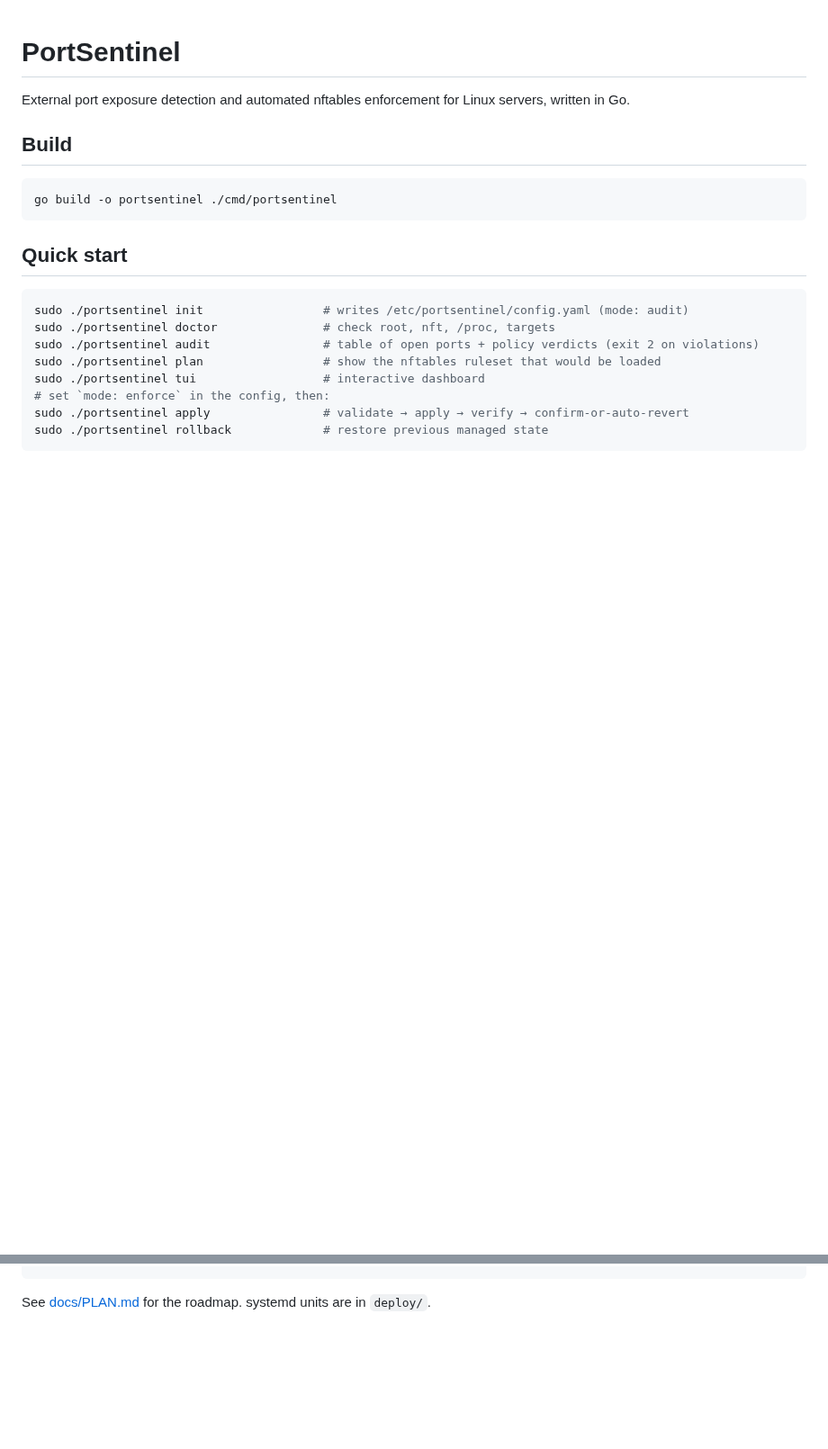
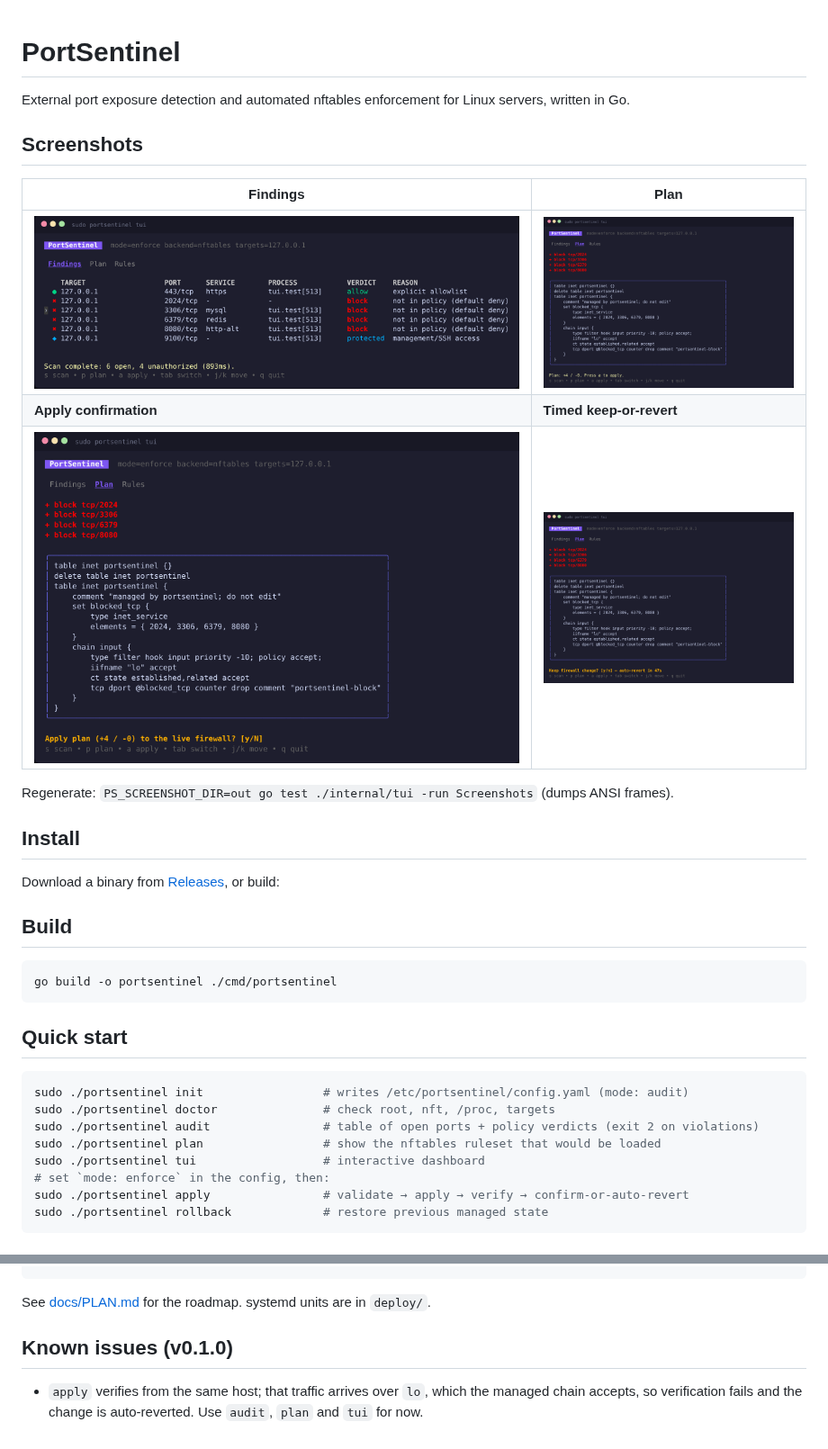
Before and after one commit to bakhod1r/portsentinel, a Markdown page: README.md, 2 parts joined by grey strips. Shown at 90% size. Rendered like a GitHub page; pictures changed too: docs/screenshots/03-findings.png (added), docs/screenshots/04-plan.png (added), docs/screenshots/05-apply-confirm.png (added); blank space fills up the shorter version.

Commit message:
Add TUI screenshots, release workflow and known-issues note
Co-Authored-By: Claude Opus 5.5 <noreply@anthropic.com>
Claude-Session: https://claude.ai/code/session_01KXBXfxom5BxA9uBfVKQEDQ

````diff
--- a/README.md
+++ b/README.md
@@ -1,6 +1,20 @@
 # PortSentinel
 
 External port exposure detection and automated nftables enforcement for Linux servers, written in Go.
+
+## Screenshots
+
+| Findings | Plan |
+|---|---|
+| ![Findings](docs/screenshots/03-findings.png) | ![Plan](docs/screenshots/04-plan.png) |
+| **Apply confirmation** | **Timed keep-or-revert** |
+| ![Apply](docs/screenshots/05-apply-confirm.png) | ![Keep or revert](docs/screenshots/06-keep-or-revert.png) |
+
+Regenerate: `PS_SCREENSHOT_DIR=out go test ./internal/tui -run Screenshots` (dumps ANSI frames).
+
+## Install
+
+Download a binary from [Releases](https://github.com/bakhod1r/portsentinel/releases), or build:
 
 ## Build
 
@@ -54,3 +68,6 @@ policy:
 ```
 
 See [docs/PLAN.md](docs/PLAN.md) for the roadmap. systemd units are in `deploy/`.
+
+## Known issues (v0.1.0)
+- `apply` verifies from the same host; that traffic arrives over `lo`, which the managed chain accepts, so verification fails and the change is auto-reverted. Use `audit`, `plan` and `tui` for now.
````
Also changed, not shown: docs/screenshots/01-start.png (added), docs/screenshots/02-scanning.png (added), 4 other files.
